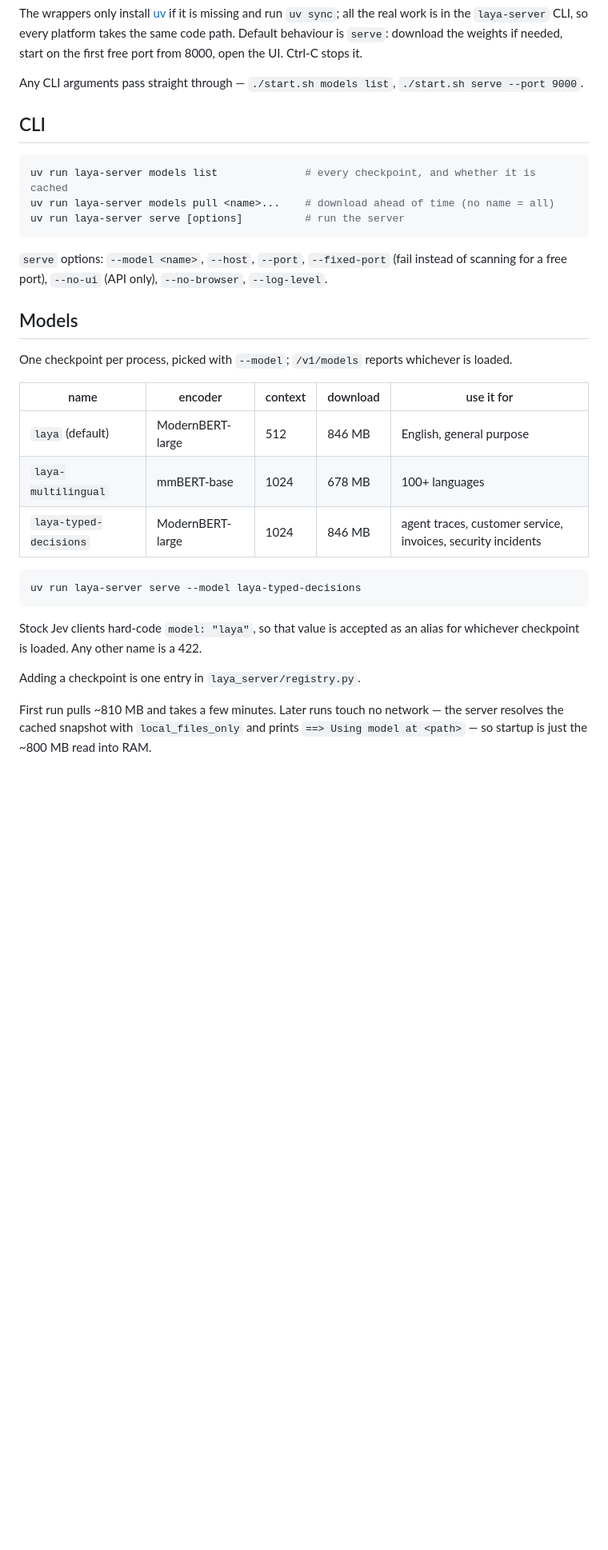
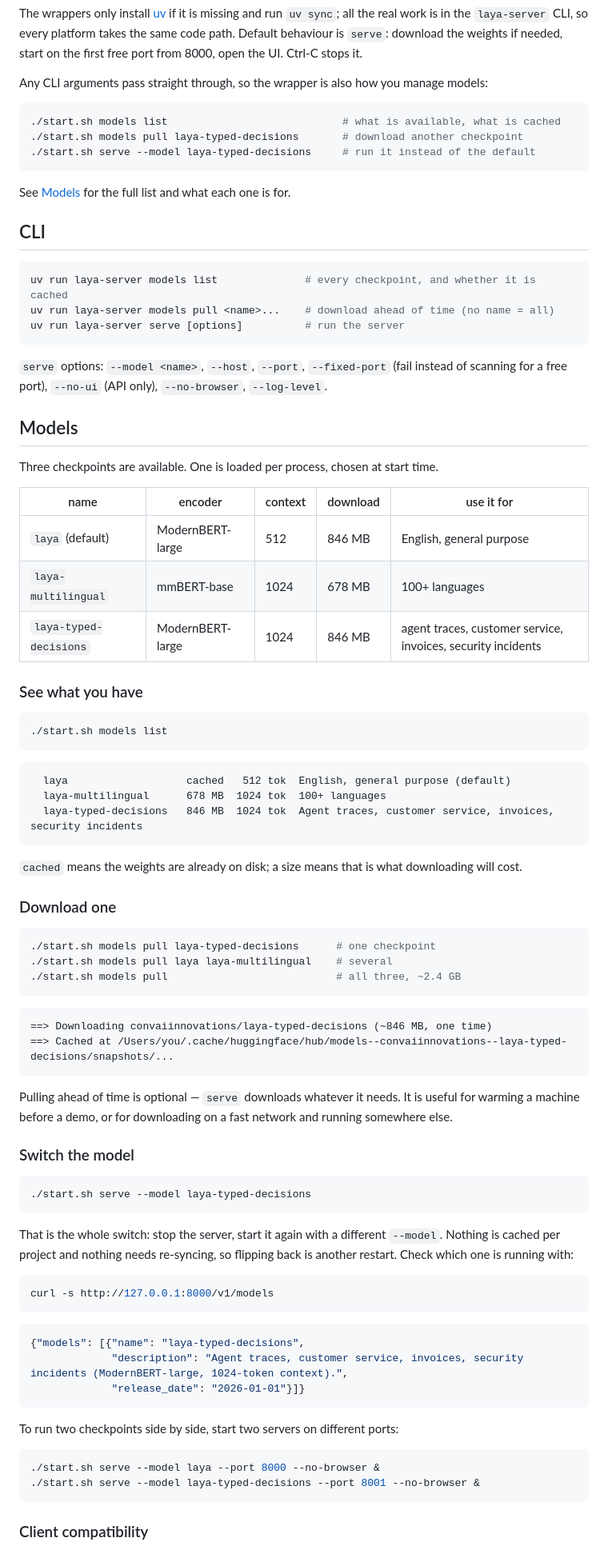
Before and after one commit to nvkudva/laya-server, a Markdown page: README.md, the part around one of its changes. Shown at 80% size. GitHub-like rendering; blank space fills up the shorter version.

Commit message:
docs: document downloading and switching checkpoints
The Models section listed the three checkpoints but never showed how to pull
one or switch to it, and the startup text still quoted a message the CLI no
longer prints.

Co-Authored-By: Claude Opus 5 (1M context) <noreply@anthropic.com>

````diff
--- a/README.md
+++ b/README.md
@@ -23,7 +23,15 @@ the real work is in the `laya-server` CLI, so every platform takes the same code
 behaviour is `serve`: download the weights if needed, start on the first free port from 8000, open
 the UI. Ctrl-C stops it.
 
-Any CLI arguments pass straight through — `./start.sh models list`, `./start.sh serve --port 9000`.
+Any CLI arguments pass straight through, so the wrapper is also how you manage models:
+
+```sh
+./start.sh models list                            # what is available, what is cached
+./start.sh models pull laya-typed-decisions       # download another checkpoint
+./start.sh serve --model laya-typed-decisions     # run it instead of the default
+```
+
+See [Models](#models) for the full list and what each one is for.
 
 ## CLI
 
@@ -38,7 +46,7 @@ a free port), `--no-ui` (API only), `--no-browser`, `--log-level`.
 
 ## Models
 
-One checkpoint per process, picked with `--model`; `/v1/models` reports whichever is loaded.
+Three checkpoints are available. One is loaded per process, chosen at start time.
 
 | name | encoder | context | download | use it for |
 |---|---|---|---|---|
@@ -46,15 +54,62 @@ One checkpoint per process, picked with `--model`; `/v1/models` reports whicheve
 | `laya-multilingual` | mmBERT-base | 1024 | 678 MB | 100+ languages |
 | `laya-typed-decisions` | ModernBERT-large | 1024 | 846 MB | agent traces, customer service, invoices, security incidents |
 
+### See what you have
+
 ```sh
-uv run laya-server serve --model laya-typed-decisions
+./start.sh models list
 ```
 
-Stock Jev clients hard-code `model: "laya"`, so that value is accepted as an alias for whichever
-checkpoint is loaded. Any other name is a 422.
+```
+  laya                   cached   512 tok  English, general purpose (default)
+  laya-multilingual      678 MB  1024 tok  100+ languages
+  laya-typed-decisions   846 MB  1024 tok  Agent traces, customer service, invoices, security incidents
+```
 
-Adding a checkpoint is one entry in `laya_server/registry.py`.
+`cached` means the weights are already on disk; a size means that is what downloading will cost.
 
-First run pulls ~810 MB and takes a few minutes. Later runs touch no network — the server resolves
-the cached snapshot with `local_files_only` and prints `==> Using model at <path>` — so startup is
-just the ~800 MB read into RAM.
+### Download one
+
+```sh
+./start.sh models pull laya-typed-decisions      # one checkpoint
+./start.sh models pull laya laya-multilingual    # several
+./start.sh models pull                           # all three, ~2.4 GB
+```
+
+```
+==> Downloading convaiinnovations/laya-typed-decisions (~846 MB, one time)
+==> Cached at /Users/you/.cache/huggingface/hub/models--convaiinnovations--laya-typed-decisions/snapshots/...
+```
+
+Pulling ahead of time is optional — `serve` downloads whatever it needs. It is useful for warming a
+machine before a demo, or for downloading on a fast network and running somewhere else.
+
+### Switch the model
+
+```sh
+./start.sh serve --model laya-typed-decisions
+```
+
+That is the whole switch: stop the server, start it again with a different `--model`. Nothing is
+cached per project and nothing needs re-syncing, so flipping back is another restart. Check which
+one is running with:
+
+```sh
+curl -s http://127.0.0.1:8000/v1/models
+```
+
+```json
+{"models": [{"name": "laya-typed-decisions",
+             "description": "Agent traces, customer service, invoices, security incidents (ModernBERT-large, 1024-token context).",
+             "release_date": "2026-01-01"}]}
+```
+
+To run two checkpoints side by side, start two servers on different ports:
+
+```sh
+./start.sh serve --model laya --port 8000 --no-browser &
+./start.sh serve --model laya-typed-decisions --port 8001 --no-browser &
+```
+
+### Client compatibility
+
````
Also changed, not shown: other parts of README.md (+23 -0 lines).
